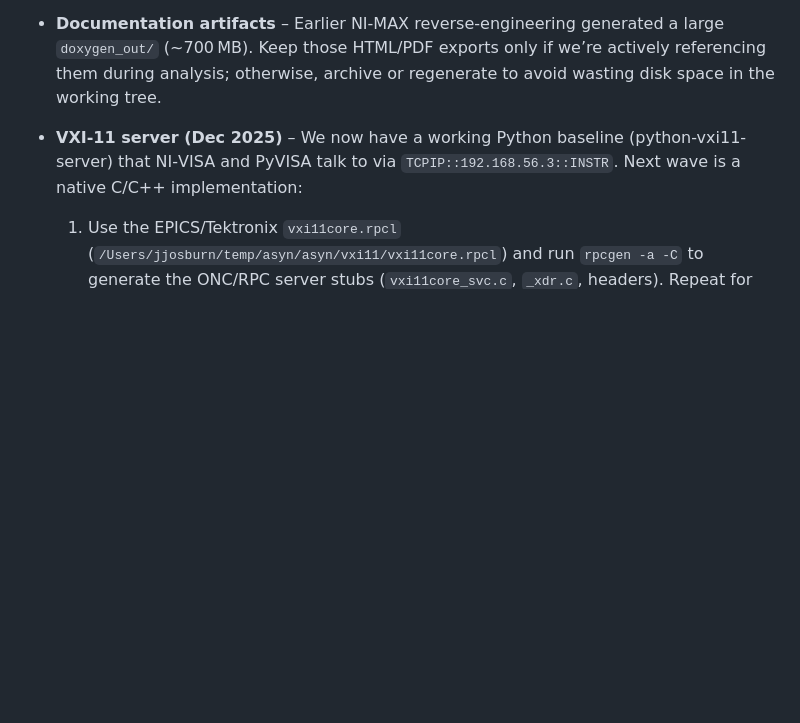
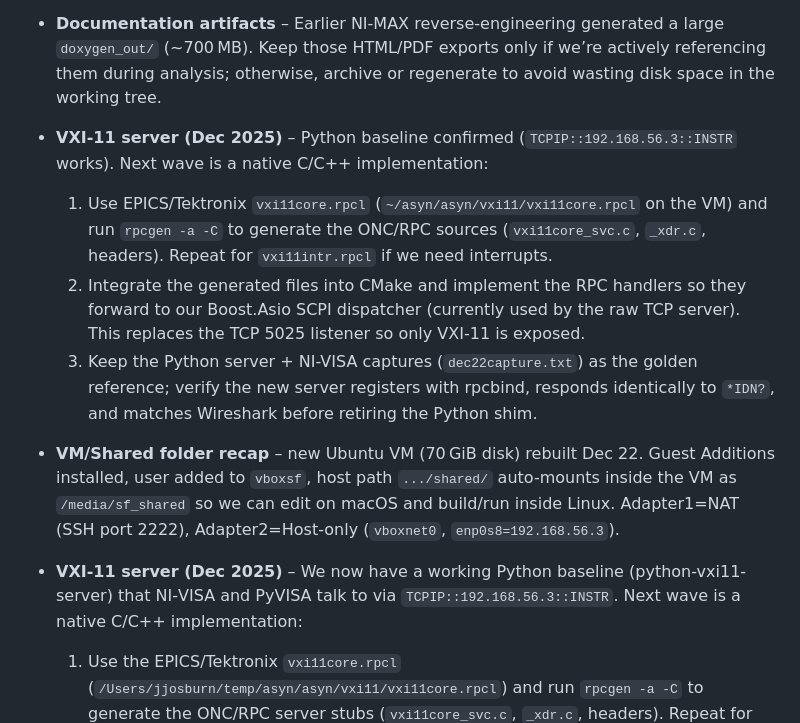
Before and after one commit to black13/cmake-qt5-socket-connector-small, a Markdown page: PLAN.MD, the part around the change. Rendered like a GitHub page; blank space fills up the shorter version.

Commit message:
Document rpcgen generation and VM shared folder

```diff
--- a/PLAN.MD
+++ b/PLAN.MD
@@ -52,6 +52,11 @@
   * Guest Additions installed (VirtualBox ISO + `build-essential dkms linux-headers-$(uname -r)`) for shared folders/clipboard.
   * Use `192.168.56.2` for NI‑MAX (`TCPIP::192.168.56.2::INSTR`) and Wireshark captures; NAT path stays for internet/outbound traffic.
 - **Documentation artifacts** – Earlier NI‑MAX reverse-engineering generated a large `doxygen_out/` (~700 MB). Keep those HTML/PDF exports only if we’re actively referencing them during analysis; otherwise, archive or regenerate to avoid wasting disk space in the working tree.
+- **VXI‑11 server (Dec 2025)** – Python baseline confirmed (`TCPIP::192.168.56.3::INSTR` works). Next wave is a native C/C++ implementation:
+  1. Use EPICS/Tektronix `vxi11core.rpcl` (`~/asyn/asyn/vxi11/vxi11core.rpcl` on the VM) and run `rpcgen -a -C` to generate the ONC/RPC sources (`vxi11core_svc.c`, `_xdr.c`, headers). Repeat for `vxi11intr.rpcl` if we need interrupts.
+  2. Integrate the generated files into CMake and implement the RPC handlers so they forward to our Boost.Asio SCPI dispatcher (currently used by the raw TCP server). This replaces the TCP 5025 listener so only VXI‑11 is exposed.
+  3. Keep the Python server + NI-VISA captures (`dec22capture.txt`) as the golden reference; verify the new server registers with rpcbind, responds identically to `*IDN?`, and matches Wireshark before retiring the Python shim.
+- **VM/Shared folder recap** – new Ubuntu VM (70 GiB disk) rebuilt Dec 22. Guest Additions installed, user added to `vboxsf`, host path `.../shared/` auto-mounts inside the VM as `/media/sf_shared` so we can edit on macOS and build/run inside Linux. Adapter1=NAT (SSH port 2222), Adapter2=Host-only (`vboxnet0`, `enp0s8=192.168.56.3`).
 - **VXI‑11 server (Dec 2025)** – We now have a working Python baseline (python-vxi11-server) that NI‑VISA and PyVISA talk to via `TCPIP::192.168.56.3::INSTR`. Next wave is a native C/C++ implementation:
   1. Use the EPICS/Tektronix `vxi11core.rpcl` (`/Users/jjosburn/temp/asyn/asyn/vxi11/vxi11core.rpcl`) and run `rpcgen -a -C` to generate the ONC/RPC server stubs (`vxi11core_svc.c`, `_xdr.c`, headers). Repeat for `vxi11intr.rpcl` if we support interrupts.
   2. Integrate those generated sources into our CMake build and implement the `create_link`, `device_write`, `device_read`, etc. handlers so they call the existing Boost.Asio SCPI dispatcher (the logic currently in `scpi/share/asio_scpi_server.cpp`). The RPC layer replaces the raw TCP listener so only VXI‑11 endpoints are exposed.
```
